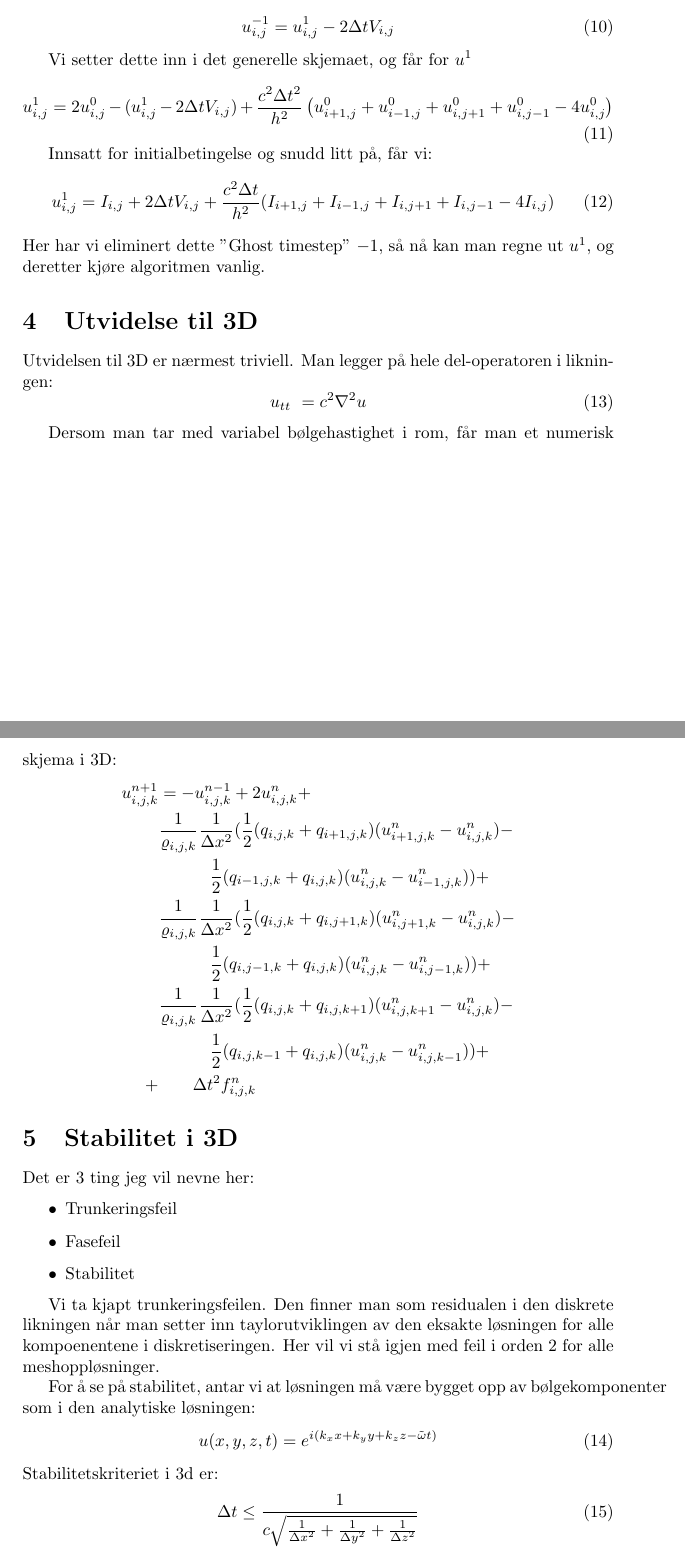
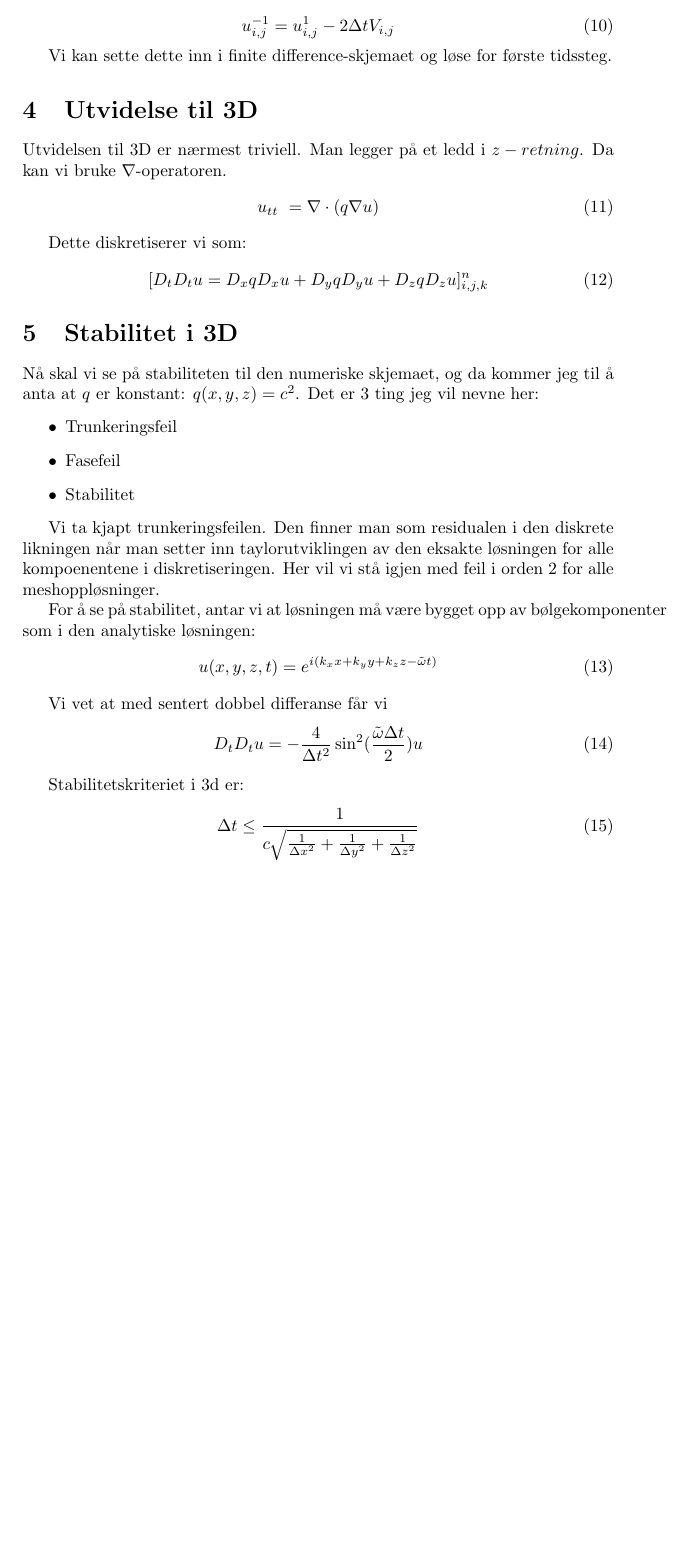
Before and after one commit to henriasv/INF5620, a LaTeX document (Eksamensoppgaver/oppgave2/oppgave2.tex): two parts of pages 3 and 4 of 5 before the commit and part of page 3 of 4 after it, the two joined at a grey line, cut so that both start at the same text, the shorter picture padded with empty space. Compiled offline with pdfLaTeX.

Commit message:
working onexam problems, pushing PDFs

```diff
--- a/Eksamensoppgaver/oppgave2/oppgave2.tex
+++ b/Eksamensoppgaver/oppgave2/oppgave2.tex
@@ -52,5 +50,5 @@ Da ser likningen slik ut:
 \begin{equation}
-	u_{tt} = c^2(u_{xx} + u_{yy})
+	[D_tD_t u = D_xqD_xu + D_yqD_yu]_{i, j}^n
 \end{equation}
 
 Vi velger en sentert differanse i alle ledd, med $\Delta x = \Delta y = h$
@@ -97,37 +95,22 @@ Vi kjører en differansemetode på den deriverte av initialbetingelsen:
 	u^{-1}_{i,j} = u^1_{i,j} - 2\Delta t V_{i,j}
 \end{equation}
 
-Vi setter dette inn i det generelle skjemaet, og får for $u^1$
-\begin{equation}
-	u_{i, j}^{1} = 2u_{i,j}^0 - (u^1_{i,j} - 2\Delta t V_{i,j}) + \frac{c^2 \Delta t^2}{h^2}\left( u_{i+1, j}^0 + u_{i-1, j}^0 + u_{i, j+1}^0 + u_{i, j-1}^0 - 4u_{i,j}^0\right)
-\end{equation}
-
-Innsatt for initialbetingelse og snudd litt på, får vi:
-\begin{equation}
-	u_{i, j}^1 = I_{i,j} + 2\Delta t V_{i,j} + \frac{c^2\Delta t}{h^2} (I_{i+1, j} + I_{i-1, j} + I_{i, j+1}+I_{i, j-1} - 4I_{i,j})
-\end{equation}
-Her har vi eliminert dette "Ghost timestep" $-1$, så nå kan man regne ut $u^1$, og deretter kjøre algoritmen vanlig.
+Vi kan sette dette inn i finite difference-skjemaet og løse for første tidssteg.
 
 
 \section{Utvidelse til 3D}
-Utvidelsen til 3D er nærmest triviell. Man legger på hele del-operatoren i likningen:
+Utvidelsen til 3D er nærmest triviell. Man legger på et ledd i $z-retning$. Da kan vi bruke $\nabla$-operatoren.
 \begin{equation}
-	u_{tt} = c^2 \nabla^2 u
+	u_{tt} = \nabla\cdot(q\nabla u)
 \end{equation}
 
-Dersom man tar med variabel bølgehastighet i rom, får man et numerisk skjema i 3D:
-\begin{align*}
-u^{n+1}_{i,j,k} &= - u^{n-1}_{i,j,k}  + 2u^{n}_{i,j,k} + \\
- & \frac{1}{\varrho_{i,j,k}}\frac{1}{\Delta x^2} ( \frac{1}{2}(q_{i,j,k} + q_{i+1,j,k})(u^{n}_{i+1,j,k} - u^{n}_{i,j,k}) - \\
-&\qquad\quad \frac{1}{2}(q_{i-1,j,k} + q_{i,j,k})(u^{n}_{i,j,k} - u^{n}_{i-1,j,k})) + \\
- & \frac{1}{\varrho_{i,j,k}}\frac{1}{\Delta x^2} ( \frac{1}{2}(q_{i,j,k} + q_{i,j+1,k})(u^{n}_{i,j+1,k} - u^{n}_{i,j,k}) - \\
-&\qquad\quad\frac{1}{2}(q_{i,j-1,k} + q_{i,j,k})(u^{n}_{i,j,k} - u^{n}_{i,j-1,k})) + \\
- & \frac{1}{\varrho_{i,j,k}}\frac{1}{\Delta x^2} ( \frac{1}{2}(q_{i,j,k} + q_{i,j,k+1})(u^{n}_{i,j,k+1} - u^{n}_{i,j,k}) -\\
-&\qquad\quad \frac{1}{2}(q_{i,j,k-1} + q_{i,j,k})(u^{n}_{i,j,k} - u^{n}_{i,j,k-1})) + \\
-+ &\qquad \Delta t^2 f^n_{i,j,k}
-\end{align*}
+Dette diskretiserer vi som:
+\begin{equation}
+	[D_t D_t u = D_xqD_x u + D_yqD_yu + D_zqD_zu]_{i, j, k}^n
+\end{equation}
 
 \section{Stabilitet i 3D}
+Nå skal vi se på stabiliteten til den numeriske skjemaet, og da kommer jeg til å anta at $q$ er konstant: $q(x, y, z) = c^2$.
 Det er 3 ting jeg vil nevne her:
 \begin{itemize}
 \item Trunkeringsfeil
@@ -141,6 +124,12 @@ For å se på stabilitet, antar vi at løsningen må være bygget opp av bølgek
 \begin{equation}
 	u(x, y, z, t) = e^{i(k_x x + k_y y + k_z z - \tilde{\omega}t)}
 \end{equation}
+
+Vi vet at med sentert dobbel differanse får vi
+\begin{equation}
+	D_tD_tu = -\frac{4}{\Delta t^2}\sin^2(\frac{\tilde{\omega}\Delta t}{2}) u
+\end{equation}
+
 Stabilitetskriteriet i 3d er:
 \begin{equation}
 	 \Delta t \leq \frac{1}{c \sqrt{ \frac{1}{\Delta x^2} + \frac{1}{\Delta y^2} + \frac{1}{\Delta z^2}}}
```
Also changed, not shown: Eksamensoppgaver/oppgave2/oppgave2.pdf, Eksamensoppgaver/oppgave2/oppgave2.tex (14 more changed lines).
